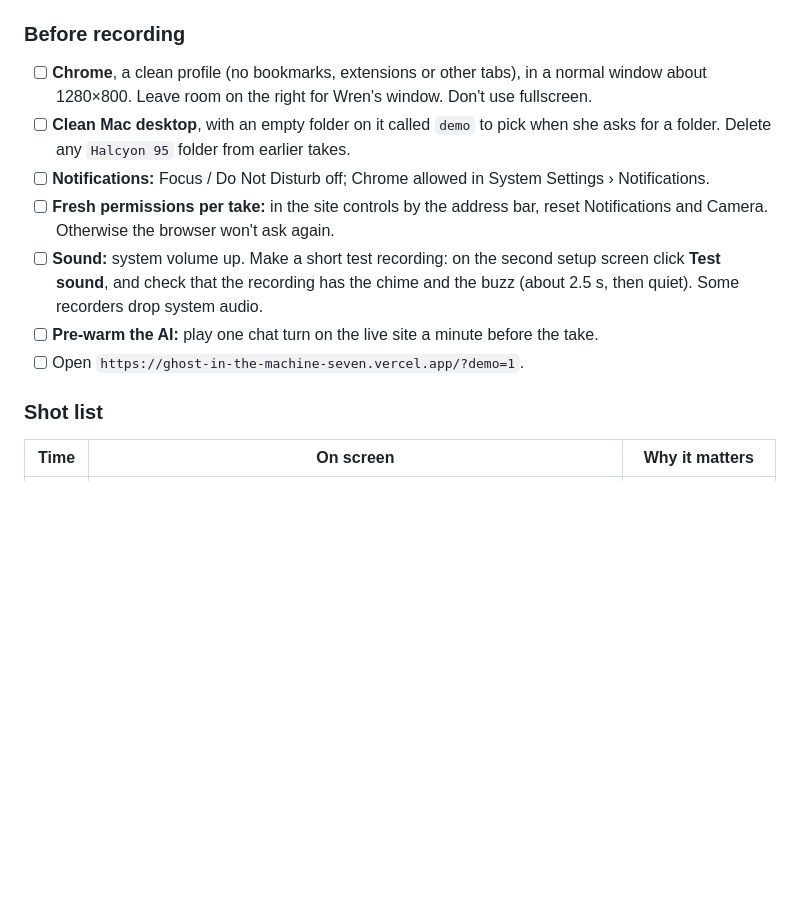
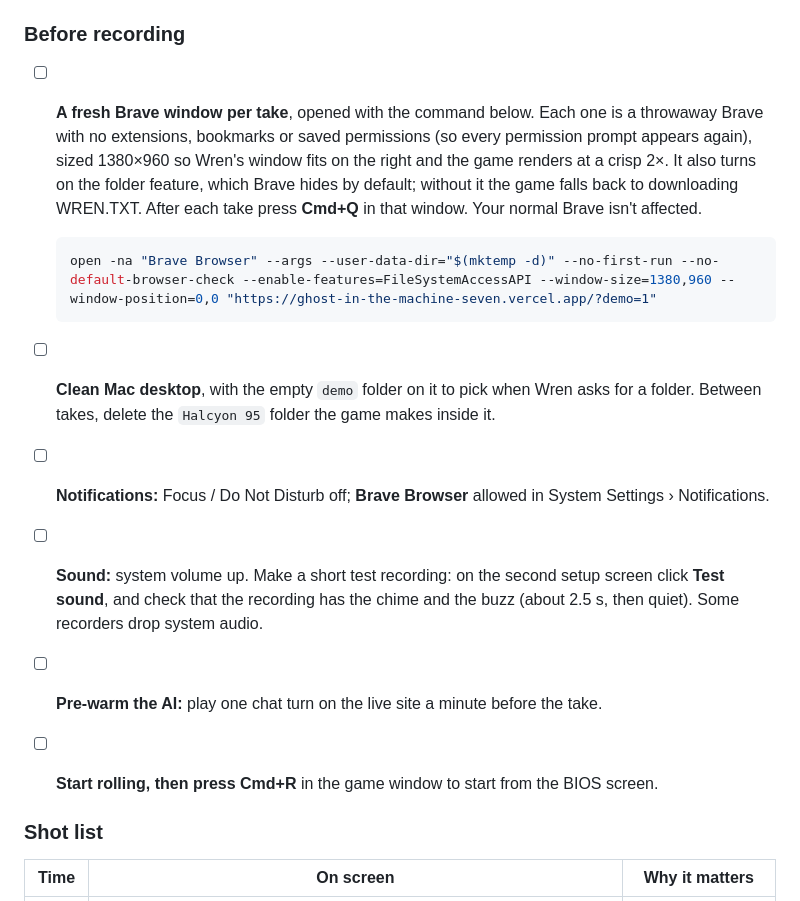
Before and after one commit to andrewkamback-sudo/ghost-in-the-machine, a Markdown page: SUBMISSION.md, the part around the change. GitHub-like rendering; blank space fills up the shorter version.

Commit message:
docs: demo plan uses a fresh Brave window per take
Co-Authored-By: Claude Opus 5.5 <noreply@anthropic.com>

````diff
--- a/SUBMISSION.md
+++ b/SUBMISSION.md
@@ -30,13 +30,17 @@ Recount after any edit: `node -e "console.log(require('fs').readFileSync('SUBMIS
 
 ### Before recording
 
-- [ ] **Chrome**, a clean profile (no bookmarks, extensions or other tabs), in a normal window about 1280×800. Leave room on the right for Wren's window. Don't use fullscreen.
-- [ ] **Clean Mac desktop**, with an empty folder on it called `demo` to pick when she asks for a folder. Delete any `Halcyon 95` folder from earlier takes.
-- [ ] **Notifications:** Focus / Do Not Disturb off; Chrome allowed in System Settings › Notifications.
-- [ ] **Fresh permissions per take:** in the site controls by the address bar, reset Notifications and Camera. Otherwise the browser won't ask again.
+- [ ] **A fresh Brave window per take**, opened with the command below. Each one is a throwaway Brave with no extensions, bookmarks or saved permissions (so every permission prompt appears again), sized 1380×960 so Wren's window fits on the right and the game renders at a crisp 2×. It also turns on the folder feature, which Brave hides by default; without it the game falls back to downloading WREN.TXT. After each take press **Cmd+Q** in that window. Your normal Brave isn't affected.
+
+  ```bash
+  open -na "Brave Browser" --args --user-data-dir="$(mktemp -d)" --no-first-run --no-default-browser-check --enable-features=FileSystemAccessAPI --window-size=1380,960 --window-position=0,0 "https://ghost-in-the-machine-seven.vercel.app/?demo=1"
+  ```
+
+- [ ] **Clean Mac desktop**, with the empty `demo` folder on it to pick when Wren asks for a folder. Between takes, delete the `Halcyon 95` folder the game makes inside it.
+- [ ] **Notifications:** Focus / Do Not Disturb off; **Brave Browser** allowed in System Settings › Notifications.
 - [ ] **Sound:** system volume up. Make a short test recording: on the second setup screen click **Test sound**, and check that the recording has the chime and the buzz (about 2.5 s, then quiet). Some recorders drop system audio.
 - [ ] **Pre-warm the AI:** play one chat turn on the live site a minute before the take.
-- [ ] Open `https://ghost-in-the-machine-seven.vercel.app/?demo=1`.
+- [ ] **Start rolling, then press Cmd+R** in the game window to start from the BIOS screen.
 
 ### Shot list
 
````
